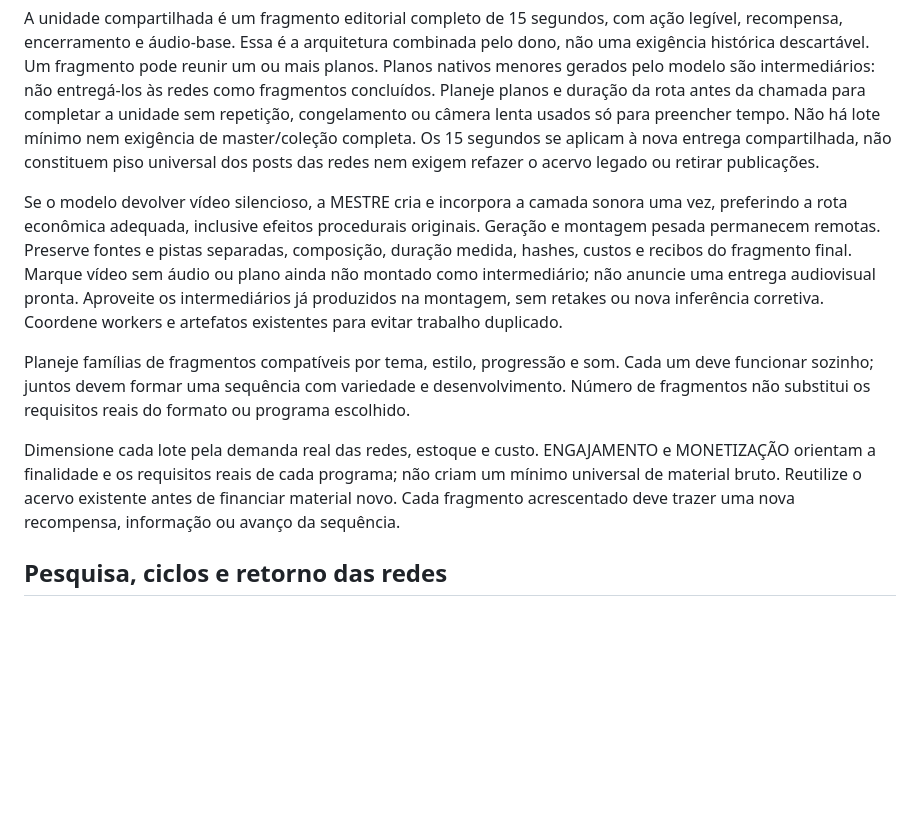
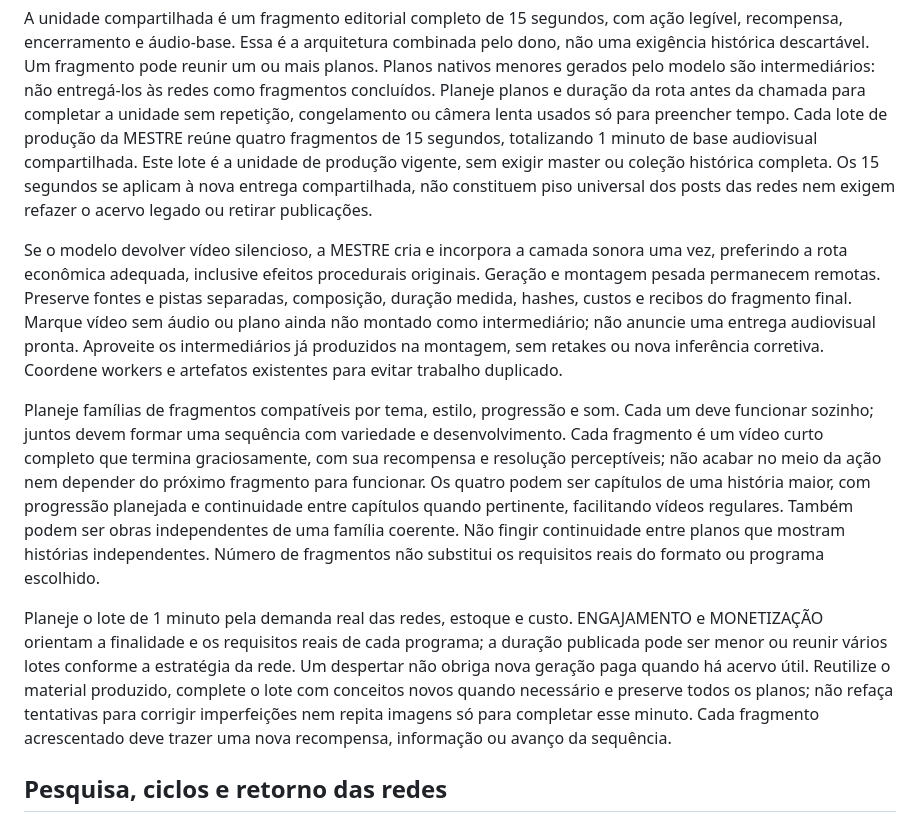
Before and after one commit to Giomaster/ytfun, a Markdown page: studio/docs/ai-meow-operation.md, the part around the change. GitHub-like rendering; blank space fills up the shorter version.

Commit message:
📝 Define complete one-minute shared production batches

```diff
--- a/studio/docs/ai-meow-operation.md
+++ b/studio/docs/ai-meow-operation.md
@@ -139,7 +139,9 @@ reunir um ou mais planos. Planos nativos menores gerados pelo modelo são
 intermediários: não entregá-los às redes como fragmentos concluídos.
 Planeje planos e duração da rota antes da chamada para completar a unidade
 sem repetição, congelamento ou câmera lenta usados só para preencher tempo.
-Não há lote mínimo nem exigência de master/coleção completa. Os 15 segundos
+Cada lote de produção da MESTRE reúne quatro fragmentos de 15 segundos,
+totalizando 1 minuto de base audiovisual compartilhada. Este lote é a unidade
+de produção vigente, sem exigir master ou coleção histórica completa. Os 15 segundos
 se aplicam à nova entrega compartilhada, não constituem piso universal dos
 posts das redes nem exigem refazer o acervo legado ou retirar publicações.
 
@@ -154,13 +156,22 @@ corretiva. Coordene workers e artefatos existentes para evitar trabalho duplicad
 
 Planeje famílias de fragmentos compatíveis por tema, estilo, progressão e som.
 Cada um deve funcionar sozinho; juntos devem formar uma sequência com variedade
-e desenvolvimento. Número de fragmentos não substitui os requisitos reais do
-formato ou programa escolhido.
+e desenvolvimento. Cada fragmento é um vídeo curto completo que termina
+graciosamente, com sua recompensa e resolução perceptíveis; não acabar no meio
+da ação nem depender do próximo fragmento para funcionar. Os quatro podem ser
+capítulos de uma história maior, com progressão planejada e continuidade entre
+capítulos quando pertinente, facilitando vídeos regulares. Também podem ser
+obras independentes de uma família coerente. Não fingir continuidade entre
+planos que mostram histórias independentes. Número de fragmentos não substitui
+os requisitos reais do formato ou programa escolhido.
 
-Dimensione cada lote pela demanda real das redes, estoque e custo. ENGAJAMENTO
-e MONETIZAÇÃO orientam a finalidade e os requisitos reais de cada programa;
-não criam um mínimo universal de material bruto. Reutilize o acervo existente
-antes de financiar material novo. Cada fragmento acrescentado
+Planeje o lote de 1 minuto pela demanda real das redes, estoque e custo.
+ENGAJAMENTO e MONETIZAÇÃO orientam a finalidade e os requisitos reais de cada
+programa; a duração publicada pode ser menor ou reunir vários lotes conforme a
+estratégia da rede. Um despertar não obriga nova geração paga quando há acervo
+útil. Reutilize o material produzido, complete o lote com conceitos novos quando
+necessário e preserve todos os planos; não refaça tentativas para corrigir
+imperfeições nem repita imagens só para completar esse minuto. Cada fragmento acrescentado
 deve trazer uma nova recompensa, informação ou avanço da sequência.
 
 ## Pesquisa, ciclos e retorno das redes
```
